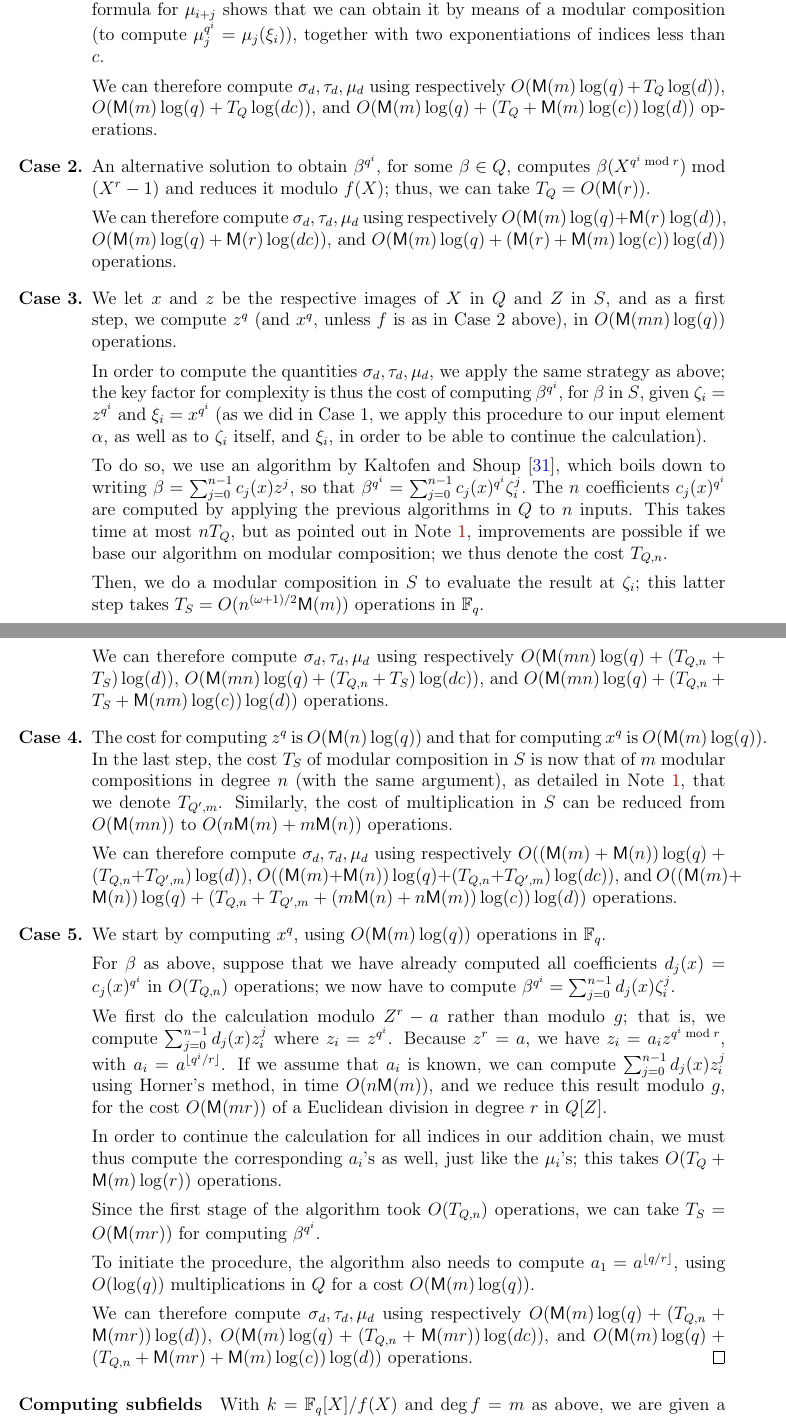
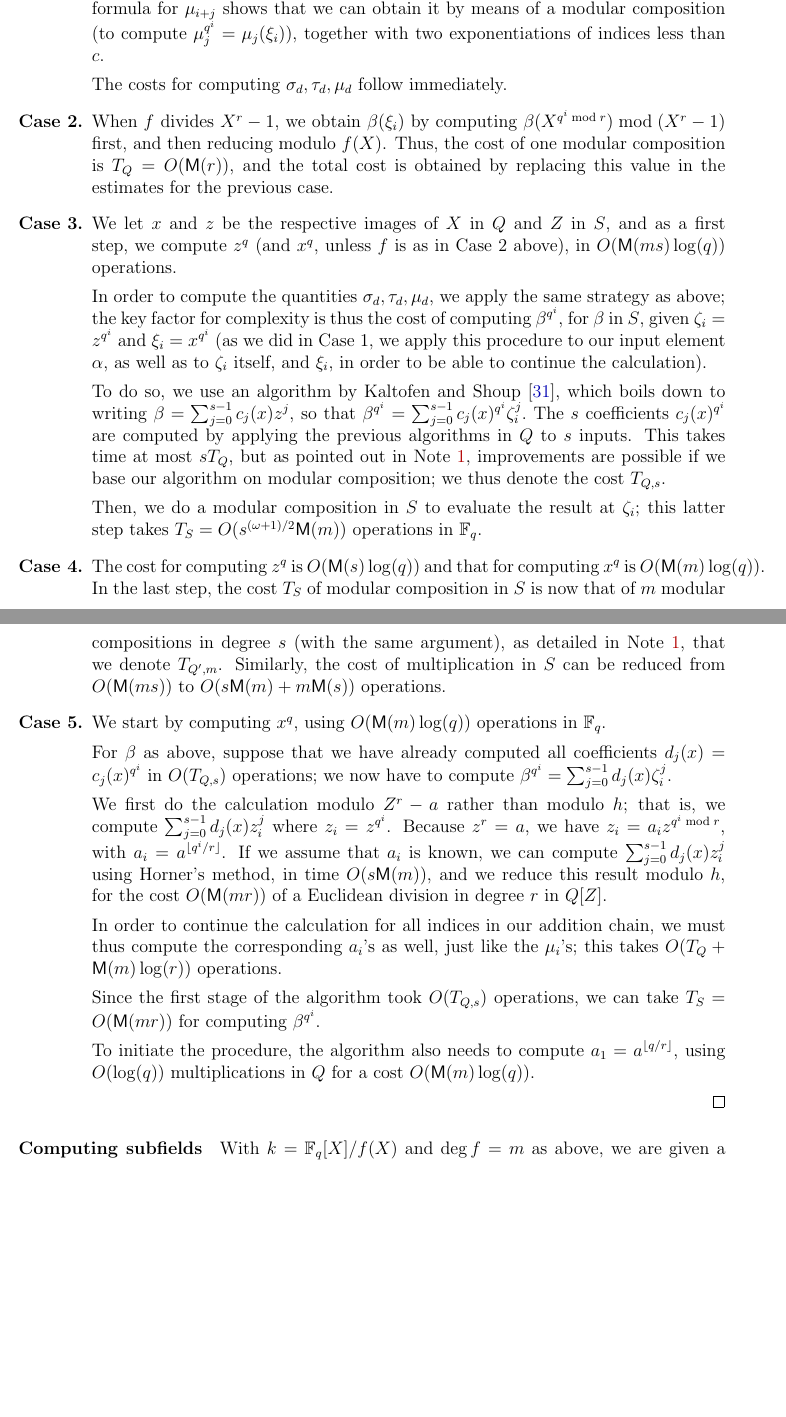
Before and after one commit to defeo/ffisom, a LaTeX paper (ffisom.tex): two parts of pages 7 and 8 of 54 before the commit and two parts of pages 7 and 8 of 53 after it, joined at a grey line, cut so that both start at the same text, the shorter picture padded with empty space. Compiled offline with pdfLaTeX.

Commit message:
Revised Prop. 2, uniformized notations

```diff
--- a/ffisom.tex
+++ b/ffisom.tex
@@ -531,27 +537,20 @@ The complexity estimates mostly rely on the complexity of modular composition.
   (to compute $\mu_j^{q^i}=\mu_j(\xi_i)$), together with
   two exponentiations of indices less than $c$.
 
-  We can therefore compute $\sigma_d, \tau_d, \mu_d$ using respectively
-  $O(\MM(m) \log(q) + T_Q \log(d))$,
-  $O(\MM(m) \log(q) + T_Q \log(d c))$,
-  and $O(\MM(m) \log(q) + (T_Q + \MM(m)\log(c))\log(d))$ operations.
+  The costs for computing $\sigma_d, \tau_d, \mu_d$ follow immediately.
 
 \item
-  An alternative solution to obtain $\beta^{q^i}$, for some $\beta \in
-  Q$, computes $\beta(X^{q^i \bmod r}) \bmod (X^r-1)$ and reduces it
-  modulo $f(X)$; thus, we can take $T_Q=O(\MM(r))$.
-
-  %Up to this modification,
-  %the costs of computing $\sigma_d, \tau_d, \mu_d$ are the same as above.
-  We can therefore compute $\sigma_d, \tau_d, \mu_d$ using respectively
-  $O(\MM(m) \log(q) + \MM(r) \log(d))$,
-  $O(\MM(m) \log(q) + \MM(r) \log(d c))$,
-  and $O(\MM(m) \log(q) + (\MM(r) + \MM(m)\log(c))\log(d))$ operations.
+  When $f$ divides $X^r-1$, we obtain $\beta(\xi_i)$ by computing
+  $\beta(X^{q^i \bmod r}) \bmod (X^r-1)$ first, and then reducing
+  modulo $f(X)$.  %
+  Thus, the cost of one modular composition is $T_Q=O(\MM(r))$, and
+  the total cost is obtained by replacing this value in the estimates
+  for the previous case.
 
 \item
   We let $x$ and $z$ be the respective images of $X$ in $Q$ and $Z$ in $S$,
   and as a first step, we compute $z^q$ (and $x^q$, unless $f$ is as
-  in Case~2 above), in $O(\MM(mn)\log(q))$ operations.
+  in Case~2 above), in $O(\MM(ms)\log(q))$ operations.
 
   In order to compute
   the quantities $\sigma_d,\tau_d,\mu_d$, we apply the same strategy
@@ -563,55 +562,45 @@ The complexity estimates mostly rely on the complexity of modular composition.
   calculation).
 
   To do so, we use an algorithm by Kaltofen and Shoup~\cite{kaltofen+shoup97},
-  which boils down to writing $\beta=\sum_{j=0}^{n-1} c_j(x) z^j$, so
-  that $\beta^{q^i} = \sum_{j=0}^{n-1} c_j(x)^{q^i} \zeta_i^j.$ The
-  $n$ coefficients $c_j(x)^{q^i}$ are computed by applying the
-  previous algorithms in $Q$ to $n$ inputs. This takes time at most
-  $nT_Q$, but as pointed out in Note~\ref{note:multimc}, improvements
+  which boils down to writing $\beta=\sum_{j=0}^{s-1} c_j(x) z^j$, so
+  that $\beta^{q^i} = \sum_{j=0}^{s-1} c_j(x)^{q^i} \zeta_i^j.$ The
+  $s$ coefficients $c_j(x)^{q^i}$ are computed by applying the
+  previous algorithms in $Q$ to $s$ inputs. This takes time at most
+  $sT_Q$, but as pointed out in Note~\ref{note:multimc}, improvements
   are possible if we base our algorithm on modular composition;
-  we thus denote the cost $T_{Q,n}$.
+  we thus denote the cost $T_{Q,s}$.
 
   Then, we do a modular composition in $S$ to evaluate the result at
-  $\zeta_i$; this latter step takes $T_S=O(n^{(\omega+1)/2} \MM(m))$
+  $\zeta_i$; this latter step takes $T_S=O(s^{(\omega+1)/2} \MM(m))$
   operations in~$\F_q$.
-
-  We can therefore compute $\sigma_d, \tau_d, \mu_d$ using respectively
-  $O(\MM(mn)\log(q) + (T_{Q,n}+T_S)\log(d))$,
-  $O(\MM(mn)\log(q) + (T_{Q,n}+T_S)\log(d c))$,
-  and $O(\MM(mn)\log(q) + (T_{Q,n}+T_S + \MM(nm)\log(c))\log(d))$ operations.
 
 \item
   The cost for computing $z^q$ is
-  $O(\MM(n)\log(q))$ and that for computing $x^q$ is $O(\MM(m)\log(q))$.
+  $O(\MM(s)\log(q))$ and that for computing $x^q$ is $O(\MM(m)\log(q))$.
   In the last step, the cost $T_S$ of modular
   composition in $S$ is now that of $m$ modular compositions in degree
-  $n$ (with the same argument), as detailed in
+  $s$ (with the same argument), as detailed in
   Note~\ref{note:multimc}, that we denote $T_{Q',m}$.
   Similarly, the cost of multiplication in $S$ can be reduced
-  from $O(\MM(mn))$ to $O(n\MM(m) + m\MM(n))$ operations.
-
-  We can therefore compute $\sigma_d, \tau_d, \mu_d$ using respectively
-  $O((\MM(m)+\MM(n))\log(q) + (T_{Q,n}+T_{Q',m})\log(d))$,
-  $O((\MM(m)+\MM(n))\log(q) + (T_{Q,n}+T_{Q',m})\log(d c))$,
-  and $O((\MM(m)+\MM(n))\log(q) + (T_{Q,n}+T_{Q',m} + (m\MM(n)+n\MM(m))\log(c))\log(d))$ operations.
+  from $O(\MM(ms))$ to $O(s\MM(m) + m\MM(s))$ operations.
 
 \item
   We start by computing $x^q$, using $O(\MM(m)\log(q))$ operations in
   $\F_q$.
 
   For $\beta$ as above, suppose that we have already computed all
-  coefficients $d_j(x)=c_j(x)^{q^i}$ in $O(T_{Q,n})$ operations;
-  we now have to compute $\beta^{q^i} = \sum_{j=0}^{n-1} d_j(x) \zeta_i^j$.
-
-  We first do the calculation modulo $Z^r-a$ rather than modulo $g$;
-  that is, we compute $\sum_{j=0}^{n-1} d_j(x) z_i^j$ where
+  coefficients $d_j(x)=c_j(x)^{q^i}$ in $O(T_{Q,s})$ operations;
+  we now have to compute $\beta^{q^i} = \sum_{j=0}^{s-1} d_j(x) \zeta_i^j$.
+
+  We first do the calculation modulo $Z^r-a$ rather than modulo $h$;
+  that is, we compute $\sum_{j=0}^{s-1} d_j(x) z_i^j$ where
   $z_i=z^{q^i}$.
   Because $z^r=a$, we
   have $z_i = a_i z^{q^i \bmod r}$, with $a_i =
   a^{\lfloor q^i/r\rfloor}$. If we assume that $a_i$ is
-  known, we can compute $\sum_{j=0}^{n-1} d_j(x) z_i^j$ using
-  Horner's method, in time $O(n \MM(m))$, and we reduce this result
-  modulo $g$, for the cost $O(\MM(mr))$ of a Euclidean division in
+  known, we can compute $\sum_{j=0}^{s-1} d_j(x) z_i^j$ using
+  Horner's method, in time $O(s \MM(m))$, and we reduce this result
+  modulo $h$, for the cost $O(\MM(mr))$ of a Euclidean division in
   degree $r$ in $Q[Z]$.
 
   In order to continue the calculation for all indices in our addition
@@ -619,7 +608,7 @@ The complexity estimates mostly rely on the complexity of modular composition.
   just like the $\mu_i$'s;
   this takes $O(T_{Q}+\MM(m)\log(r))$ operations.
 
-  Since the first stage of the algorithm took $O(T_{Q,n})$ operations,
+  Since the first stage of the algorithm took $O(T_{Q,s})$ operations,
   we can take $T_S = O(\MM(mr))$
   for computing $\beta^{q^i}$.
 
@@ -627,10 +616,6 @@ The complexity estimates mostly rely on the complexity of modular composition.
   $a_1=a^{\lfloor q/r\rfloor}$, using $O(\log(q))$
   multiplications in $Q$ for a cost $O(\MM(m)\log(q))$.
 
-  We can therefore compute $\sigma_d, \tau_d, \mu_d$ using respectively
-  $O(\MM(m)\log(q) + (T_{Q,n} + \MM(mr))\log(d))$,
-  $O(\MM(m)\log(q) + (T_{Q,n} + \MM(mr))\log(d c))$,
-  and $O(\MM(m)\log(q) + (T_{Q,n} + \MM(mr) + \MM(m)\log(c))\log(d))$ operations.
   \qedhere
 \end{enumerate}
 \end{proof}
```
Also changed, not shown: ffisom.tex (48 more changed lines).
